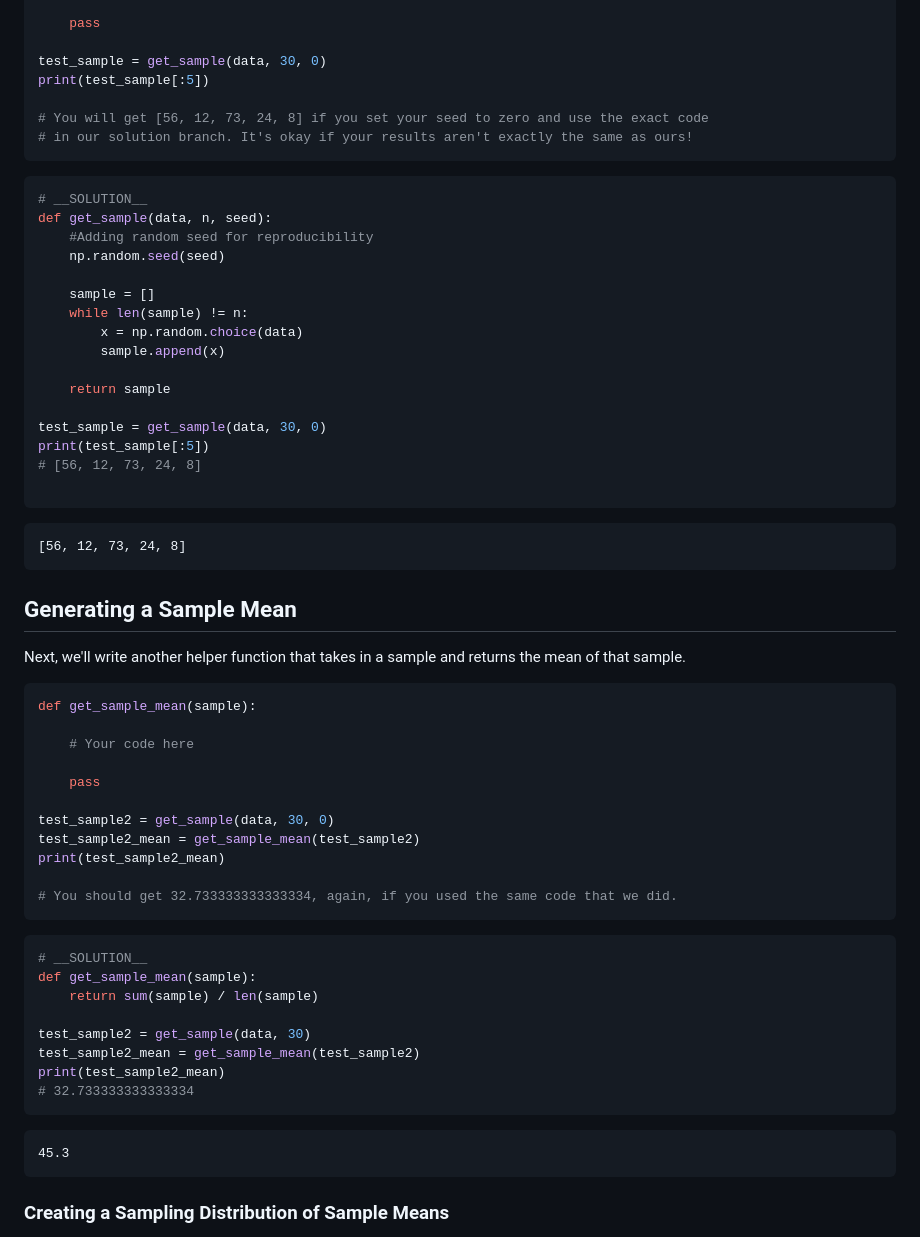
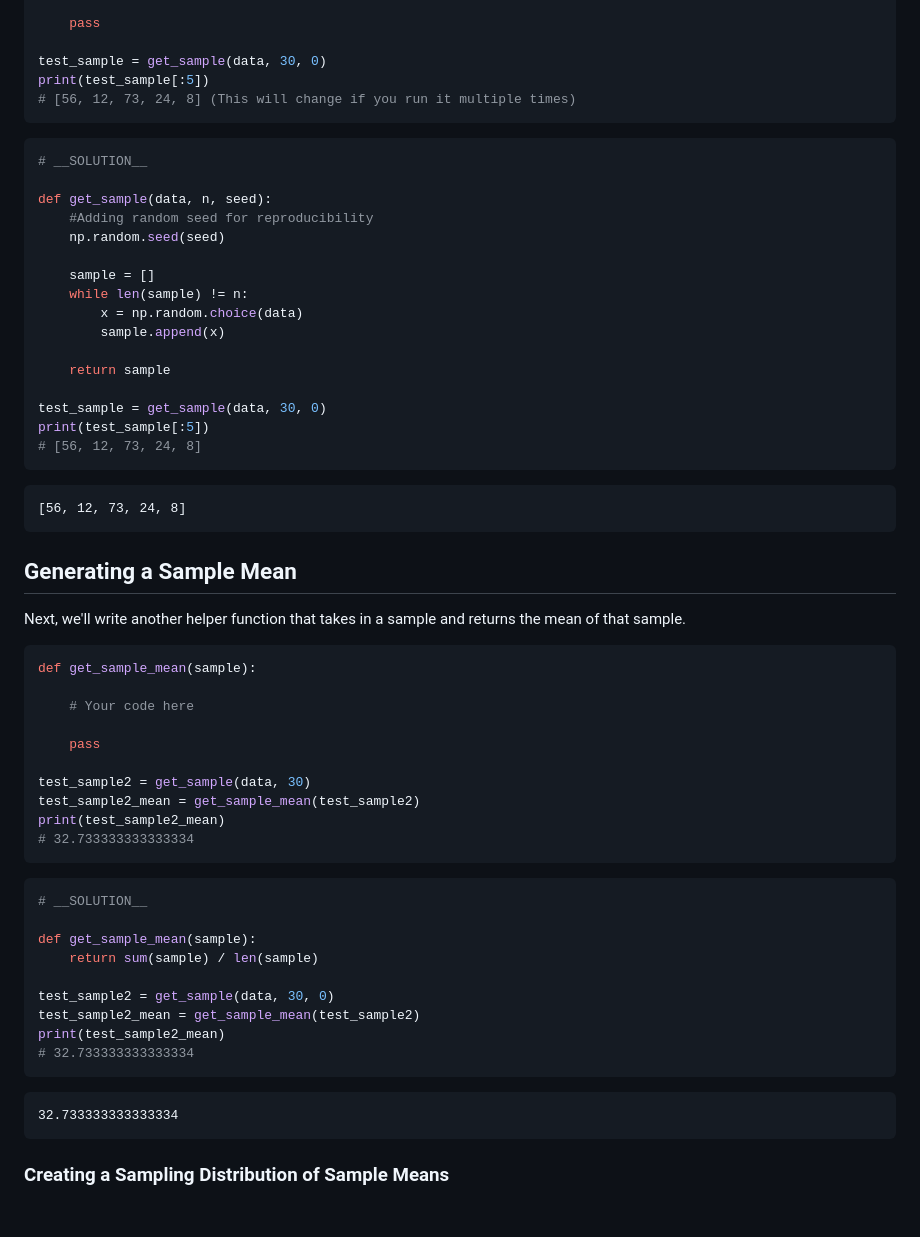
Before and after one commit to learn-co-curriculum/dsc-central-limit-theorem-lab, a Markdown page: README.md, the part around one of its changes. Rendered like a GitHub page; blank space fills up the shorter version.

Commit message:
syncing changes across branches

````diff
--- a/README.md
+++ b/README.md
@@ -128,14 +136,13 @@ def get_sample(data, n, seed):
 
 test_sample = get_sample(data, 30, 0)
 print(test_sample[:5])
-
-# You will get [56, 12, 73, 24, 8] if you set your seed to zero and use the exact code
-# in our solution branch. It's okay if your results aren't exactly the same as ours!
+# [56, 12, 73, 24, 8] (This will change if you run it multiple times)
 ```
 
 
 ```python
 # __SOLUTION__
+
 def get_sample(data, n, seed):
     #Adding random seed for reproducibility
     np.random.seed(seed)
@@ -150,7 +157,6 @@ def get_sample(data, n, seed):
 test_sample = get_sample(data, 30, 0)
 print(test_sample[:5])
 # [56, 12, 73, 24, 8]
-
 ```
 
     [56, 12, 73, 24, 8]
@@ -168,26 +174,26 @@ def get_sample_mean(sample):
 
     pass
 
-test_sample2 = get_sample(data, 30, 0)
-test_sample2_mean = get_sample_mean(test_sample2)
-print(test_sample2_mean)
-
-# You should get 32.733333333333334, again, if you used the same code that we did.
-```
-
-
-```python
-# __SOLUTION__
-def get_sample_mean(sample):
-    return sum(sample) / len(sample)
-
 test_sample2 = get_sample(data, 30)
 test_sample2_mean = get_sample_mean(test_sample2)
 print(test_sample2_mean)
 # 32.733333333333334
 ```
 
-    45.3
+
+```python
+# __SOLUTION__
+
+def get_sample_mean(sample):
+    return sum(sample) / len(sample)
+
+test_sample2 = get_sample(data, 30, 0)
+test_sample2_mean = get_sample_mean(test_sample2)
+print(test_sample2_mean)
+# 32.733333333333334
+```
+
+    32.733333333333334
 
 
 ### Creating a Sampling Distribution of Sample Means
````
Also changed, not shown: other parts of README.md (+23 -12 lines), index_files/index_25_0.png, index_files/index_28_0.png, index_files/index_31_0.png, index_files/index_9_1.png (added).
